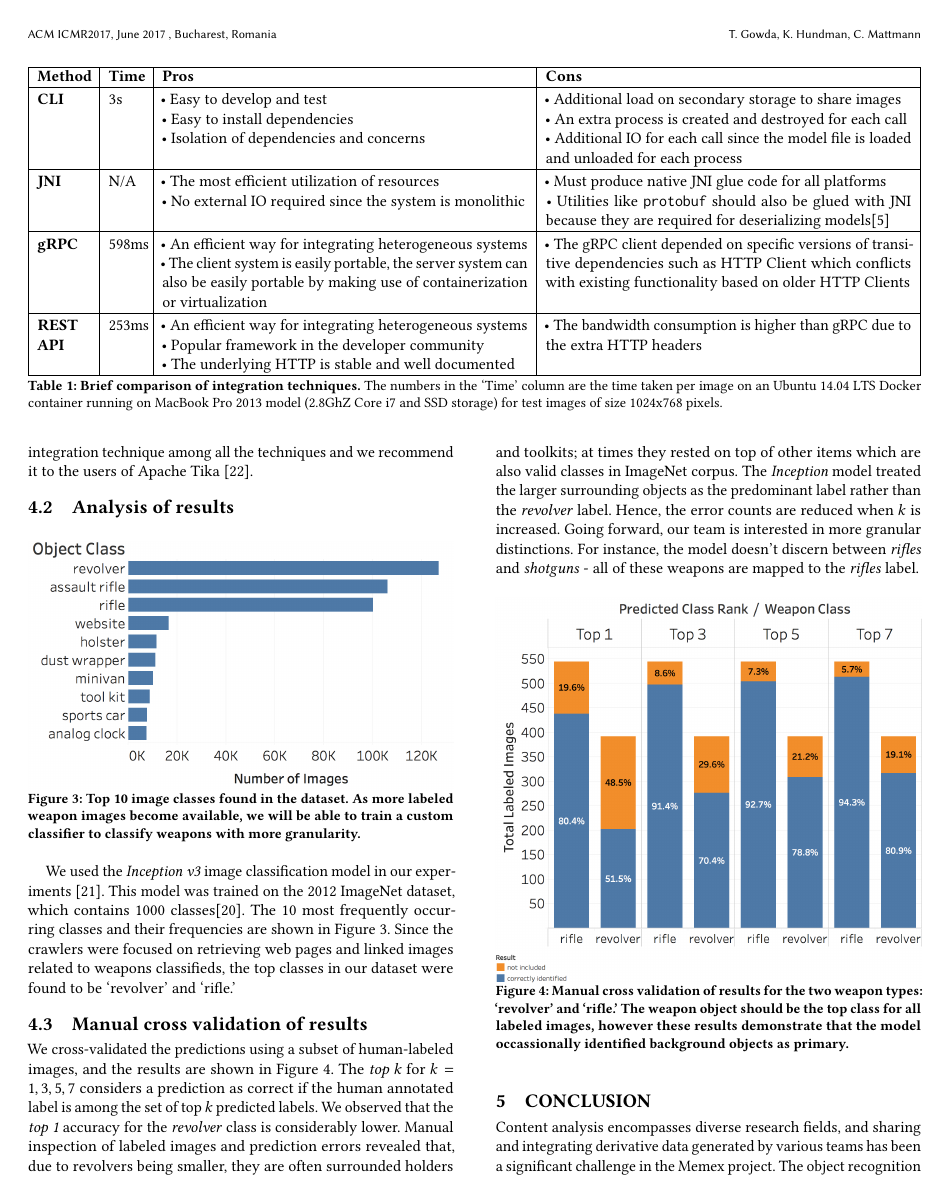
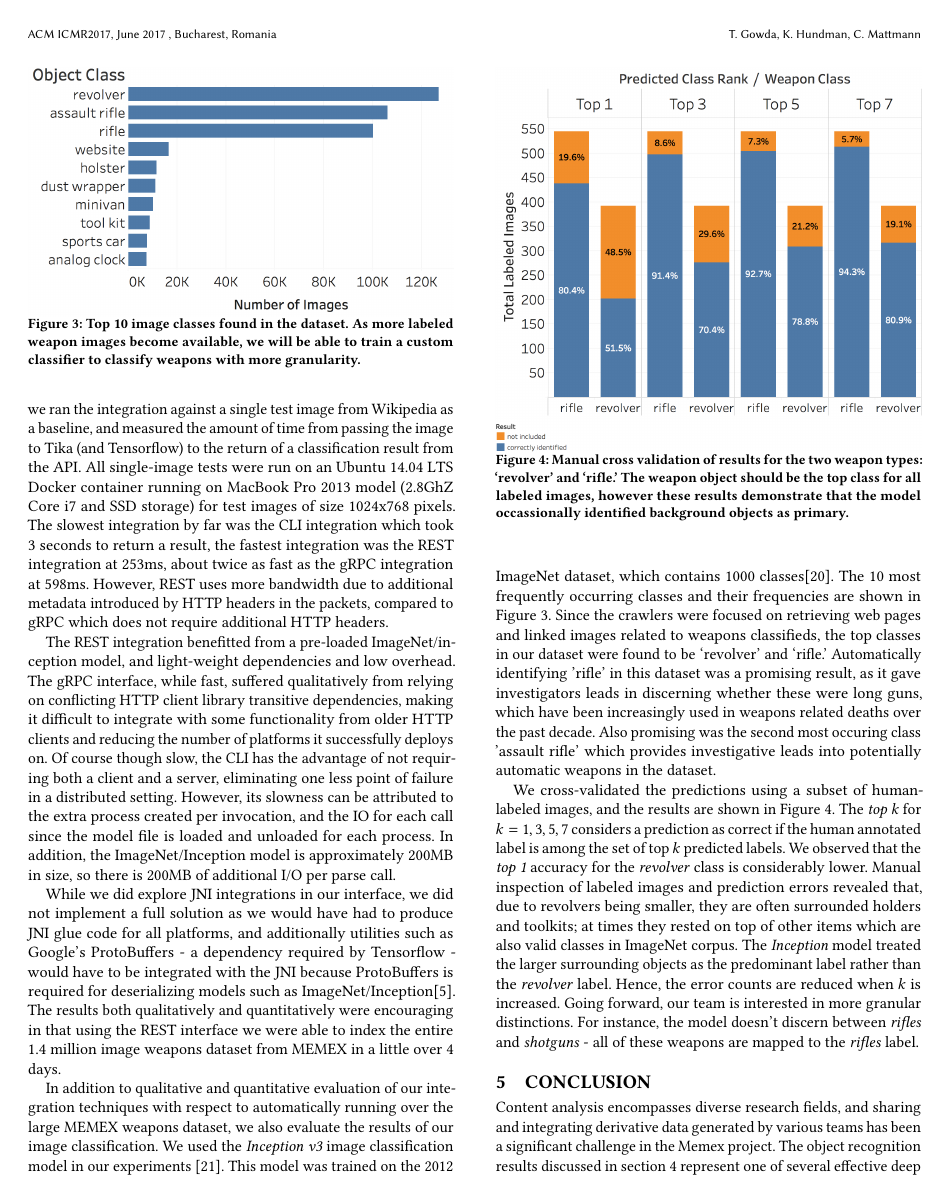
Before and after one commit to thammegowda/image-forensics-MFSec17, a LaTeX paper (MFSEC17.tex, which reads sections/evaluation.tex): page 4 of 5. Compiled offline with pdfLaTeX.

Commit message:
Evaluation pass.

```diff
--- a/sections/evaluation.tex
+++ b/sections/evaluation.tex
@@ -1,154 +1,24 @@
 \section {EVALUATION} \label{sec:evaluation}
 
-\subsection{Integration techniques}
-The pros and cons of the integration techniques described in Section \ref{sec:integration} are shown in Table \ref{tab:int-technique}. We conclude that REST API was the best integration technique among all the techniques and we recommend it to the users of Apache Tika \cite{TikaAndVision}.
+We carefully evaluated our integrations in several qualitative and quantitative areas. We will discuss that evaluation in this section. For each of our integration interfaces (CLI, gRPC, and REST API), we ran the integration against a single test image from Wikipedia as a baseline, and measured the amount of time from passing the image to Tika (and Tensorflow) to the return of a classification result from the API. All single-image tests were run on an Ubuntu 14.04 LTS Docker container running on MacBook Pro 2013 model (2.8GhZ Core i7 and SSD storage) for test images of size 1024x768 pixels. The slowest integration by far was the CLI integration which took 3 seconds to return a result, the fastest integration was the REST integration at 253ms, about twice as fast as the gRPC integration at 598ms. However, REST uses more bandwidth due to additional metadata introduced by HTTP headers in the packets, compared to gRPC which does not require additional HTTP headers.
 
-\newcommand{\tabItem}{\leavevmode\llap{\textbullet~}\raggedright}
+The REST integration benefitted from a pre-loaded ImageNet/inception model, and light-weight dependencies and low overhead. The gRPC interface, while fast, suffered qualitatively from relying on conflicting HTTP client library transitive dependencies, making it difficult to integrate with some functionality from older HTTP clients and reducing the number of platforms it successfully deploys on. Of course though slow, the CLI has the advantage of not requiring both a client and a server, eliminating one less point of failure in a distributed setting. However, its slowness can be attributed to the extra process created per invocation, and the IO for each call since the model file is loaded and unloaded for each process. In addition, the ImageNet/Inception model is approximately 200MB in size, so there is 200MB of additional I/O per parse call.
 
-\begin{table*}[bt]
-	\centering
-	\begin{tabularx}{\textwidth}{
-			|p{\dimexpr.08\linewidth-2\tabcolsep-1.3333\arrayrulewidth}% column 1
-			|p{\dimexpr.06\linewidth-2\tabcolsep-1.3333\arrayrulewidth}% column 1
-			|p{\dimexpr.43\linewidth-2\tabcolsep-1.3333\arrayrulewidth}% column 2
-			|p{\dimexpr.43\linewidth-2\tabcolsep-1.3333\arrayrulewidth}|% column 3
-		} \hline
+While we did explore JNI integrations in our interface, we did not implement a full solution as we would have had to produce JNI glue code for all platforms, and additionally utilities such as Google's ProtoBuffers - a dependency required by Tensorflow - would have to be integrated with the JNI because ProtoBuffers is required for deserializing models such as ImageNet/Inception\cite{javacpp-240}. The results both qualitatively and quantitatively were encouraging in that using the REST interface we were able to index the entire 1.4 million image weapons dataset from MEMEX in a little over 4 days.
 
-		\textbf{Method} & \textbf{Time} & \textbf{Pros} & \textbf{Cons} \\ \hline
-
-		\textbf{CLI}
-		& 3s &
-        \rule{0pt}{2.5ex}
-		\tabitem Easy to develop and test 			\newline
-		\hspace*{0.5pt} \tabitem Easy to install dependencies \newline
-		\hspace*{0.5pt} \tabitem Isolation of dependencies and concerns
-		&
-        \rule{0pt}{2.5ex}
-        \tabitem Additional load on secondary storage to share images \newline
-		\hspace*{0.5pt} \tabitem An extra process is created and destroyed for each call \newline
-		\hspace*{0.5pt} \tabitem Additional IO for each call since the model file is loaded and unloaded for each process
-		\\ \hline
-
-		\textbf{JNI}
-		& N/A
-		&
-        \rule{0pt}{2.5ex}
-        \tabitem The most efficient utilization of resources \newline
-		\hspace*{0.5pt} \tabitem No external IO required since the system is monolithic
-		&
-        \rule{0pt}{2.5ex}
-		\tabitem Must produce native JNI glue code for all platforms \newline
-		\hspace*{0.5pt} \tabitem Utilities like \texttt{protobuf} should also be glued with JNI because they are required for deserializing models\cite{javacpp-240}
-		\\ \hline
-
-		\textbf{gRPC}
-		& 598ms
-		&
-        \rule{0pt}{2.5ex}
-        \tabitem An efficient way for integrating heterogeneous systems \newline
-		\hspace*{0.5pt} \tabitem The client system is easily portable, the server system can also be easily portable by making use of containerization or virtualization
-		&
-        \rule{0pt}{2.5ex}
-        \tabitem The gRPC client depended on specific versions of transitive dependencies such as HTTP Client which conflicts with existing functionality based on older HTTP Clients
-		\\ \hline
-		\textbf{REST API}
-		& 253ms
-		&
-        \rule{0pt}{2.5ex}
-		\tabitem An efficient way for integrating heterogeneous systems \newline
-		\hspace*{0.5pt} \tabitem Popular framework in the developer community \newline
-		\hspace*{0.5pt} \tabitem The underlying HTTP is stable and well documented
-		&
-        \rule{0pt}{2.5ex}
-        \tabitem The bandwidth consumption is higher than gRPC due to the extra HTTP headers \newline
-		\\ \hline
-	\end{tabularx}
-
-	\caption{Brief comparison of integration techniques. \textnormal{The numbers in the `Time' column are the time taken per image on an Ubuntu 14.04 LTS Docker container running on MacBook Pro 2013 model (2.8GhZ Core i7 and SSD storage) for test images of size 1024x768 pixels.}}
-	\label{tab:int-technique}
-\end{table*}
-
-%%%%%%%% COMMENT BEGIN
-\iffalse
-\subsubsection{Command Line Invocation (CLI)} \label{sec:eval-cli}
-The average time taken to recognize image in this method was 6 seconds.
-
-The pros of Command Line Interface:
-\begin{itemize}
-	\item Easy to develop and test
-	\item Easy to install the requirements
-	\item Isolation of dependencies / concerns
-\end{itemize}
-
-The cons of this technique:
-\begin{itemize}
-	\item The image data is shared via secondary storage which puts additional load on the secondary storage.
-	\item An independent process is created and destroyed for every parse call.
-	\item The ImageNet model is loaded and unloaded for every parse call due to ephemeral nature of processes. The InceptionV3 model used in our experiments is approximately 200MB in size, thus 200MB of additional IO for each parse call.
-\end{itemize}
-
-%% 2. JNI
-\subsubsection{Java Native Interface (JNI)} \label{sec:eval-jni}
-
-The pros of this method are
-\begin{itemize}
-	\item The most efficient utilization of resources
-	\item No external input-output required as the entire task runs in a single process.
-\end{itemize}
-
-The cons of this method are:
-\begin{itemize}
-	\item The JNI glue code has to be compiled and packaged for all the platforms.
-	\item Utilities like \texttt{protobuf} should also be glued with JNI, because they are required for deserializing models\cite{javacpp-240}.
-\end{itemize}
-
-%% 3. RPC
-\subsubsection{gRPC Remote procedure Call (gRPC)} \label{sec:eval-rpc}
-
-The pros of this method are
-\begin{itemize}
-	\item An efficient way for integrating heterogeneous systems.
-	\item The client system is easily portable, server system can also be easily portable by making use of containerization or virtualization.
-\end{itemize}
-
-The cons of this method are:
-\begin{itemize}
-	\item The gRPC client depended on specific versions of transitive dependencies such as HTTP Client which conflicts with existing functionality based on older HTTP Clients.
-\end{itemize}
-
-%% 4. REST
-\subsubsection{Representational State Transfer (REST) Application Programming Interface (API)} \label{sec:eval-rest}
-
-The average REST API call was 260 milliseconds when the client and server were in the same host (i.e., the connection via loopback interface).
-
-The pros of this method are
-\begin{itemize}
-	\item An efficient and popular way for integrating heterogeneous systems.
-	\item Popular framework among developer community.
-	\item The underlying HTTP is stable and well documented.
-\end{itemize}
-
-The cons of this method are
-\begin{itemize}
-	\item The performance is slightly lower than gRPC.
-	\item Slightly higher bandwidth usage due to additional metadata introduced by HTTP to the packets.
-\end{itemize}
-\fi  %% COMMENT END
-
-\subsection{Analysis of results}
-\begin{figure}[h]
+\begin{figure}
 	\includegraphics[width=\columnwidth]{top10classes2}
 	\caption{Top 10 image classes found in the dataset. As more labeled weapon images become available, we will be able to train a custom classifier to classify weapons with more granularity.}
 	\label{fig:top10ImgClass}
 \end{figure}
-We used the \textit{Inception v3} image classification model in our experiments \cite{SzegedyVISW15}. This model was trained on the 2012 ImageNet dataset, which contains 1000 classes\cite{ILSVRC15}.
-The 10 most frequently occurring classes and their frequencies are shown in Figure \ref{fig:top10ImgClass}. Since the crawlers were focused on retrieving web pages and linked images related to weapons classifieds, the top classes in our dataset were found to be `revolver' and `rifle.'
 
-\subsection{Manual cross validation of results}
+
+In addition to qualitative and quantitative evaluation of our integration techniques with respect to automatically running over the large MEMEX weapons dataset, we also evaluate the results of our image classification.  We used the \textit{Inception v3} image classification model in our experiments \cite{SzegedyVISW15}. This model was trained on the 2012 ImageNet dataset, which contains 1000 classes\cite{ILSVRC15}. The 10 most frequently occurring classes and their frequencies are shown in Figure \ref{fig:top10ImgClass}. Since the crawlers were focused on retrieving web pages and linked images related to weapons classifieds, the top classes in our dataset were found to be `revolver' and `rifle.' Automatically identifying 'rifle' in this dataset was a promising result, as it gave investigators leads in discerning whether these were long guns, which have been increasingly used in weapons related deaths over the past decade. Also promising was the second most occuring class 'assault rifle' which provides investigative leads into potentially automatic weapons in the dataset.
+
 We cross-validated the predictions using a subset of human-labeled images, and the results are shown in Figure \ref{fig:uk-hack-eval}. The \textit{top k} for $k=1,3,5,7$ considers a prediction as correct if the human annotated label is among the set of top $k$  predicted labels. We observed that the \textit{top 1} accuracy for the \textit{revolver} class is considerably lower. Manual inspection of labeled images and prediction errors revealed that, due to revolvers being smaller, they are often surrounded holders and toolkits; at times they rested on top of other items which are also valid classes in ImageNet corpus. The \textit{Inception} model treated the larger surrounding objects as the predominant label rather than the \textit{revolver} label. Hence, the error counts are reduced when $k$ is increased. Going forward, our team is interested in more granular distinctions. For instance, the model doesn't discern between \textit{rifles} and \textit{shotguns} - all of these weapons are mapped to the \textit{rifles} label.
 
 %//TODO: Describe more if space permits
-\begin{figure}[h]
+\begin{figure}
 	\includegraphics[width=\columnwidth]{uk-hack-evaluation3}
 	\caption{Manual cross validation of results for the two weapon types: `revolver' and `rifle.' The weapon object should be the top class for all labeled images, however these results demonstrate that the model occassionally identified background objects as primary.}
 	\label{fig:uk-hack-eval}
```
